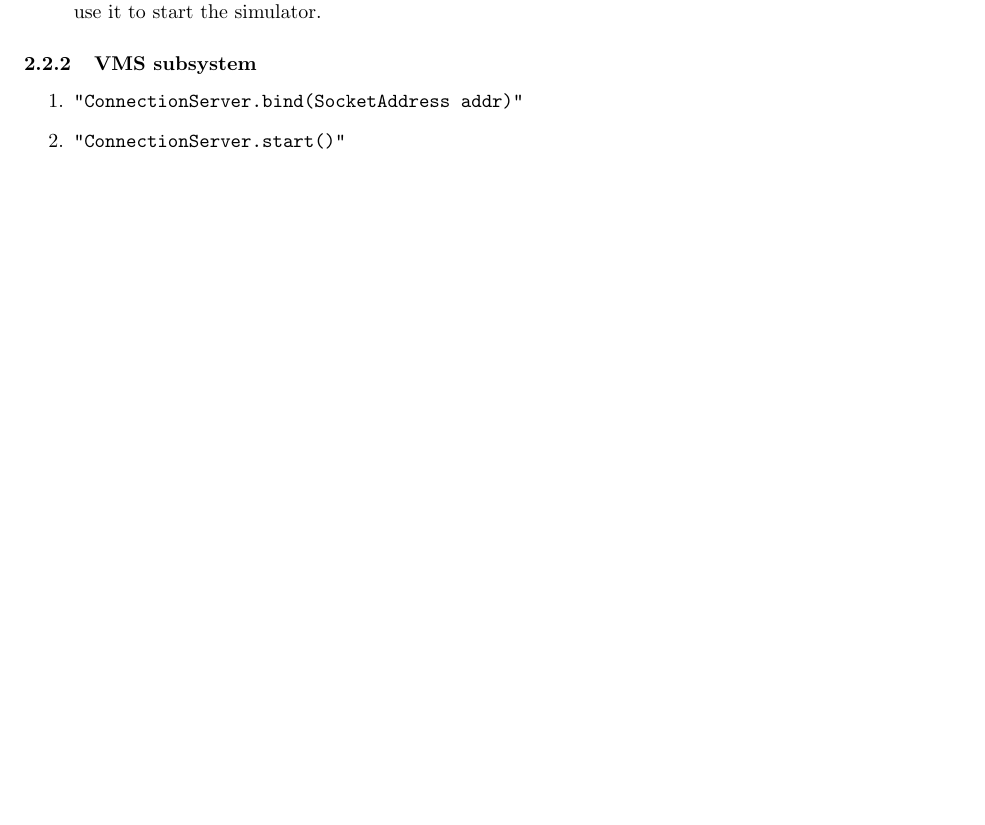
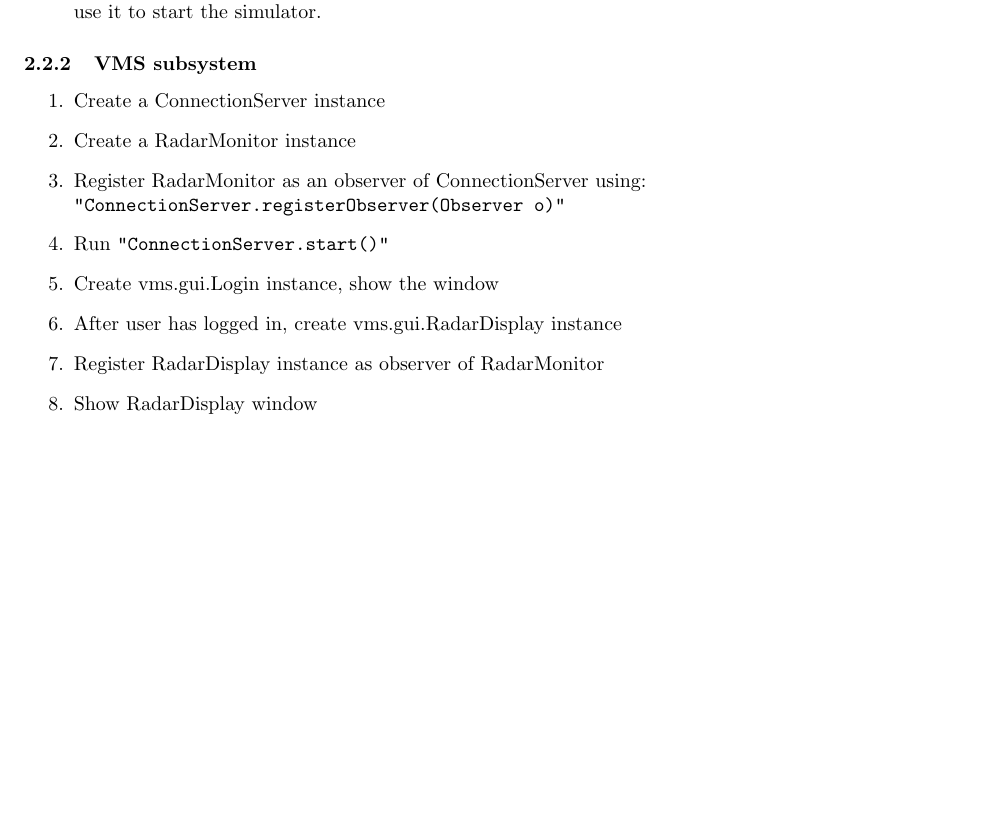
Before and after one commit to pmlt/comp354, a LaTeX document (Deliverables/D2/deliverable2.tex): part of page 8 of 20, cut so that both start at the same text. Compiled offline with pdfLaTeX.

Commit message:
Section 2 Should be complete now

```diff
--- a/Deliverables/D2/deliverable2.tex
+++ b/Deliverables/D2/deliverable2.tex
@@ -167,11 +167,18 @@ Then with that data the VMS checks if any alerts are needed to be outputed to th
 	\item \verb|"Simulator.start(ConnectionClient client)"| will take the client instance created in step 5 and use it to start the simulator.
 \end{enumerate}
 
-\subsubsection{VMS subsystem} % Status: Work in Progress
+\subsubsection{VMS subsystem} % Status: Complete
 
 \begin{enumerate}
-  \item \verb |"ConnectionServer.bind(SocketAddress addr)"|
-	\item \verb |"ConnectionServer.start()"|
+	\item	Create a ConnectionServer instance
+	\item Create a RadarMonitor instance
+	\item Register RadarMonitor as an observer of ConnectionServer using:
+		\newline \verb|"ConnectionServer.registerObserver(Observer o)"|
+	\item Run \verb|"ConnectionServer.start()"|
+	\item  Create vms.gui.Login instance, show the window
+	\item After user has logged in, create vms.gui.RadarDisplay instance
+	\item Register RadarDisplay instance as observer of RadarMonitor
+	\item Show RadarDisplay window
 \end{enumerate}
 
 \break
```
